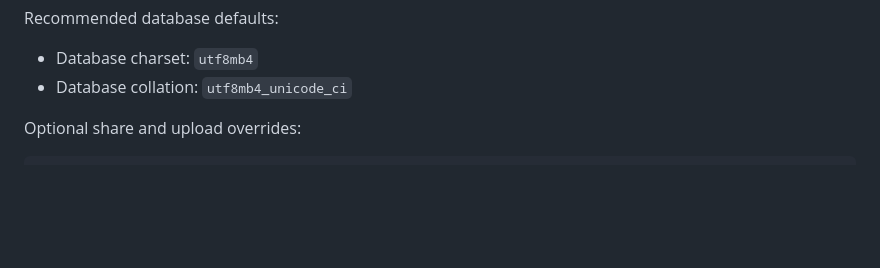
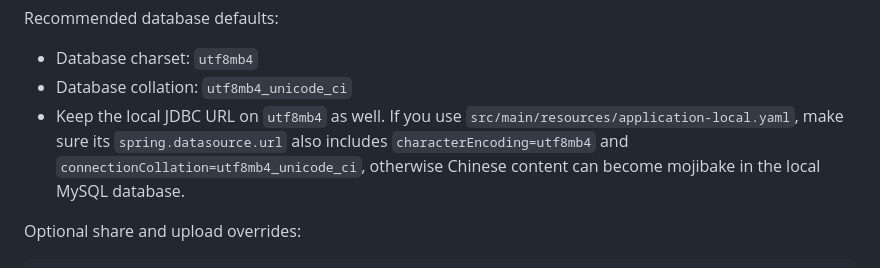
Before and after one commit to marcomarcogd/HealthMenu, a Markdown page: README.md, the part around the change. Rendered like a GitHub page; blank space fills up the shorter version.

Commit message:
Document utf8mb4 requirement for local MySQL

```diff
--- a/README.md
+++ b/README.md
@@ -58,6 +58,7 @@ Recommended database defaults:
 
 - Database charset: `utf8mb4`
 - Database collation: `utf8mb4_unicode_ci`
+- Keep the local JDBC URL on `utf8mb4` as well. If you use `src/main/resources/application-local.yaml`, make sure its `spring.datasource.url` also includes `characterEncoding=utf8mb4` and `connectionCollation=utf8mb4_unicode_ci`, otherwise Chinese content can become mojibake in the local MySQL database.
 
 Optional share and upload overrides:
 
```
